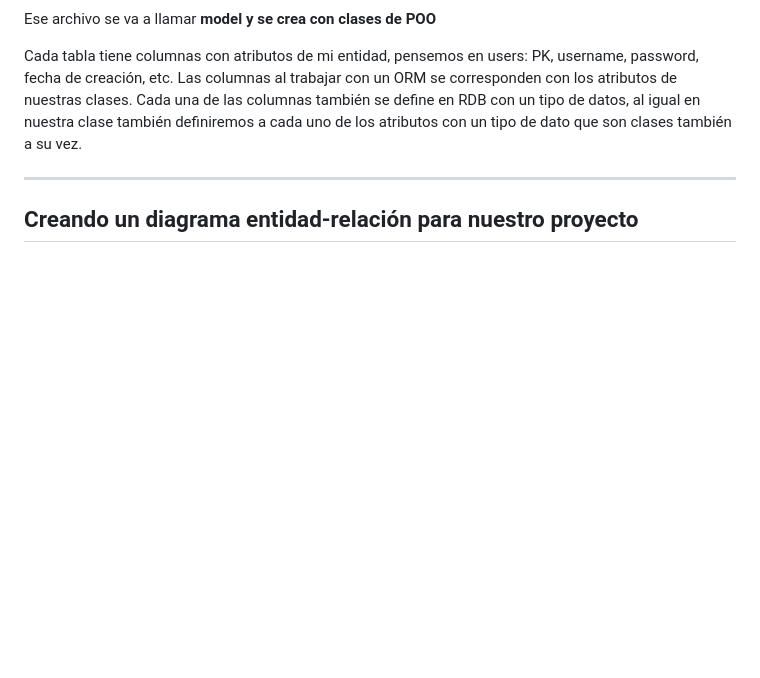
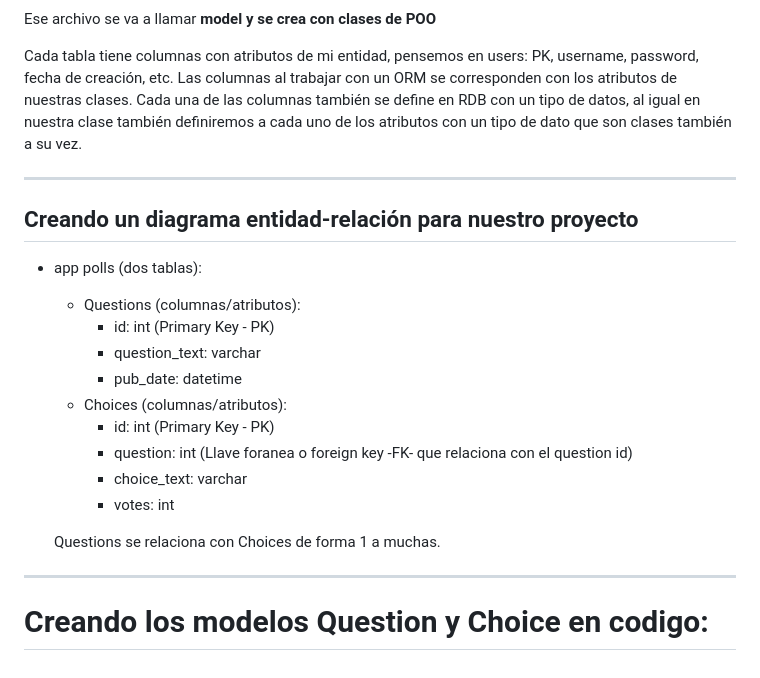
Before and after one commit to Mgobeaalcoba/django_python, a Markdown page: notes/NOTES.md, the part around the change. GitHub-like rendering; blank space fills up the shorter version.

Commit message:
:memo: entity-relation diagram

```diff
--- a/notes/NOTES.md
+++ b/notes/NOTES.md
@@ -247,3 +247,21 @@ Cada tabla tiene columnas con atributos de mi entidad, pensemos en users: PK, us
 -------------------------------------------
 
 ## Creando un diagrama entidad-relación para nuestro proyecto
+
+- app polls (dos tablas):
+
+    - Questions (columnas/atributos):
+        - id: int (Primary Key - PK)
+        - question_text: varchar
+        - pub_date: datetime
+    - Choices (columnas/atributos):
+        - id: int (Primary Key - PK)
+        - question: int (Llave foranea o foreign key -FK- que relaciona con el question id)
+        - choice_text: varchar
+        - votes: int
+
+    Questions se relaciona con Choices de forma 1 a muchas.
+
+----------------------------------------------
+
+# Creando los modelos Question y Choice en codigo:
```
